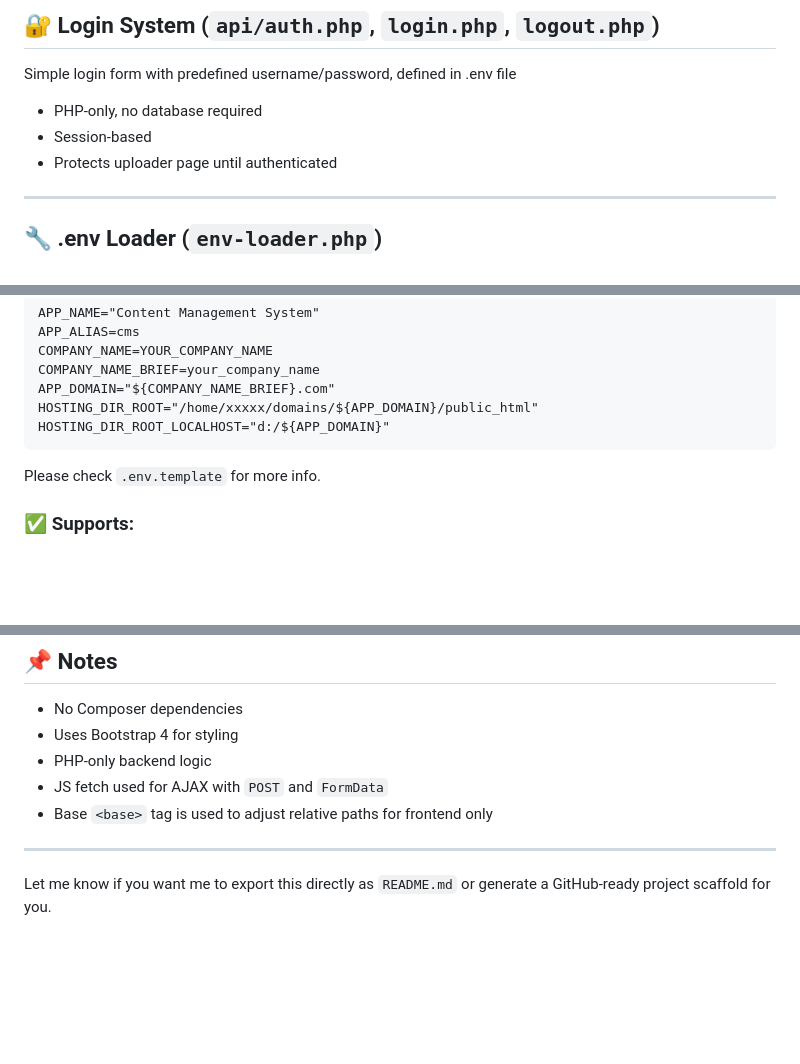
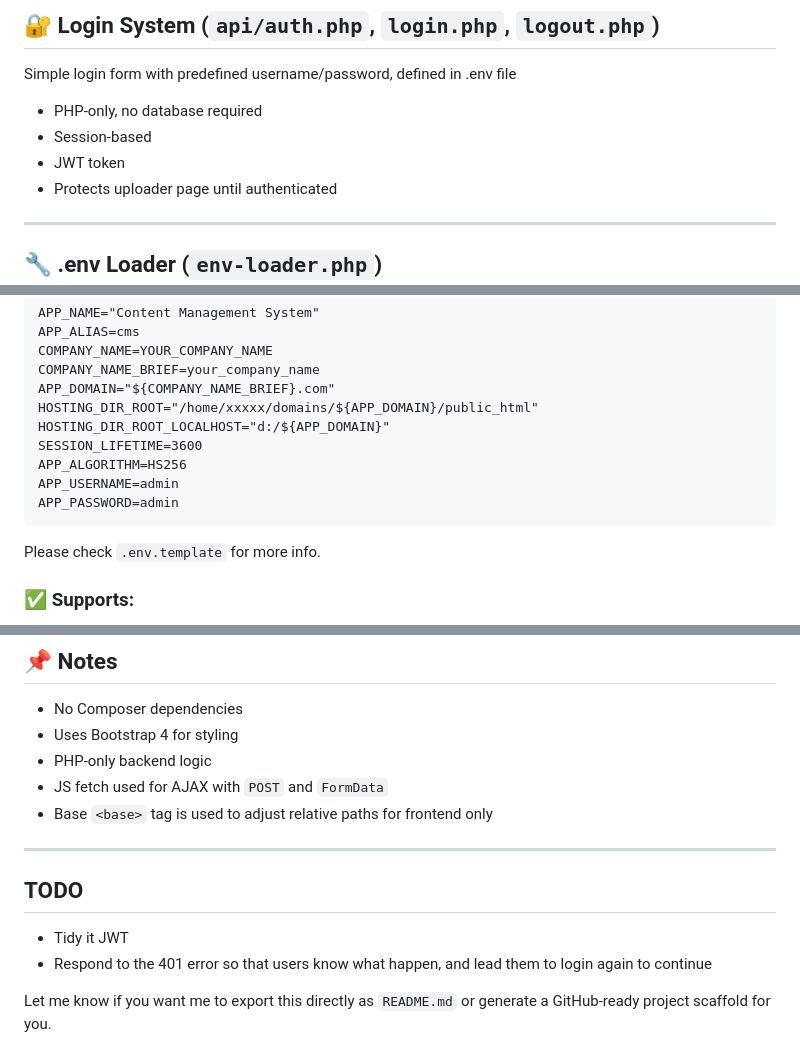
Before and after one commit to TinySonhh/simple-content-management-system, a Markdown page: README.md, 3 parts joined by grey strips. Rendered like a GitHub page; blank space fills up the shorter version.

Commit message:
Update README.md for JWT support and todo list

````diff
--- a/README.md
+++ b/README.md
@@ -87,6 +87,7 @@ Simple login form with predefined username/password, defined in .env file
 
 * PHP-only, no database required
 * Session-based
+* JWT token
 * Protects uploader page until authenticated
 
 ---
@@ -105,6 +106,10 @@ COMPANY_NAME_BRIEF=your_company_name
 APP_DOMAIN="${COMPANY_NAME_BRIEF}.com"
 HOSTING_DIR_ROOT="/home/xxxxx/domains/${APP_DOMAIN}/public_html"
 HOSTING_DIR_ROOT_LOCALHOST="d:/${APP_DOMAIN}"
+SESSION_LIFETIME=3600
+APP_ALGORITHM=HS256
+APP_USERNAME=admin
+APP_PASSWORD=admin
 ```
 
 Please check `.env.template` for more info.
@@ -142,4 +147,8 @@ echo getenv('APP_URL'); // https://app.hssoftvn.com
 
 ---
 
+## TODO
+* Tidy it JWT
+* Respond to the 401 error so that users know what happen, and lead them to login again to continue
+
 Let me know if you want me to export this directly as `README.md` or generate a GitHub-ready project scaffold for you.
````
